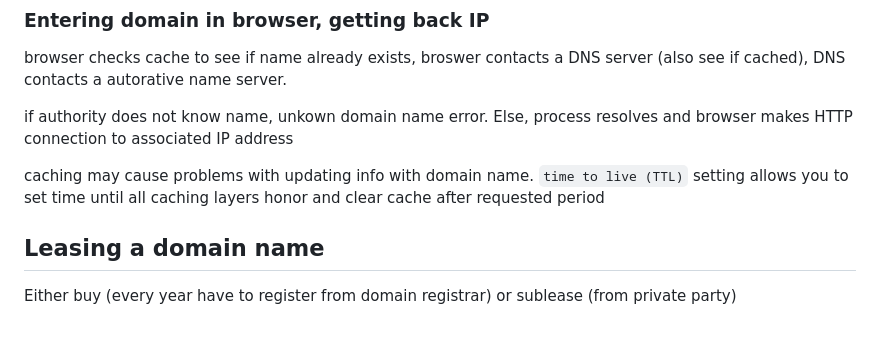
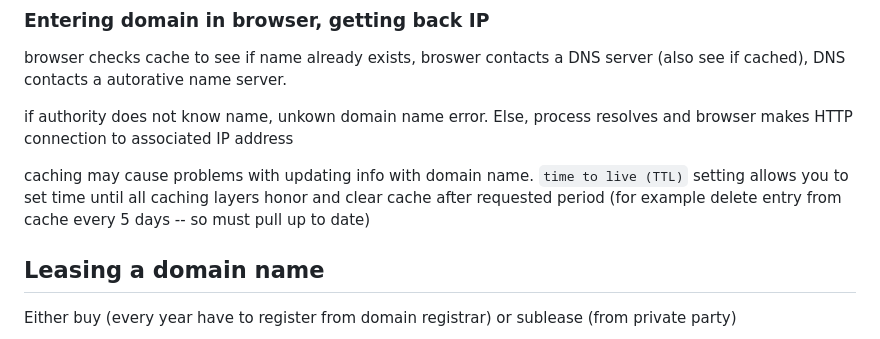
Before and after one commit to rockyRaccoon13/startup, a Markdown page: my-cs260-notes/internet-web-servers-notes.md, the part around the change. Drawn GitHub-style.

```diff
--- a/my-cs260-notes/internet-web-servers-notes.md
+++ b/my-cs260-notes/internet-web-servers-notes.md
@@ -84,7 +84,7 @@ browser checks cache to see if name already exists, broswer contacts a DNS serve
 if authority does not know name, unkown domain name error.
 Else, process resolves and browser makes HTTP connection to associated IP address
 
-caching may cause problems with updating info with domain name. `time to live (TTL)` setting allows you to set time until all caching layers honor and clear cache after requested period
+caching may cause problems with updating info with domain name. `time to live (TTL)` setting allows you to set time until all caching layers honor and clear cache after requested period (for example delete entry from cache every 5 days -- so must pull up to date)
 
 
 ## Leasing  a domain name
```
